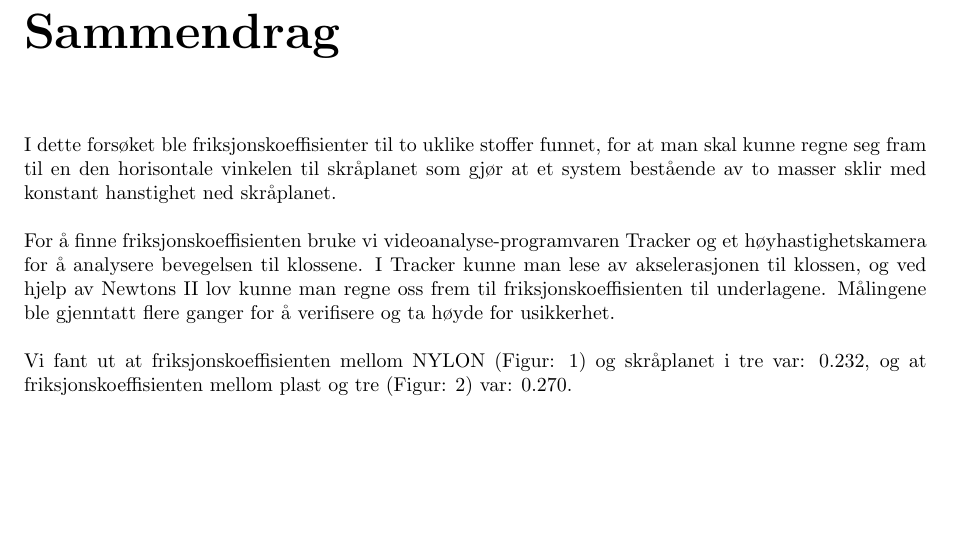
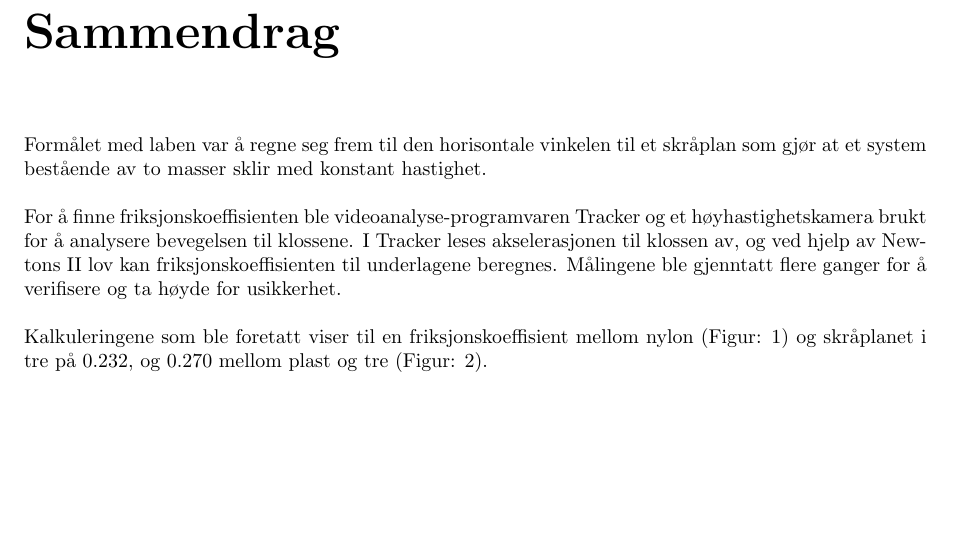
Before and after one commit to jakoblover/TFY4115, a LaTeX document (RapportLab.tex): part of page 3 of 9, cut so that both start at the same text. Compiled offline with pdfLaTeX.

Commit message:
Rettskrevet sammendrag

```diff
--- a/RapportLab.tex
+++ b/RapportLab.tex
@@ -31,9 +31,9 @@
 
 \chapter*{Sammendrag}
 \addcontentsline{toc}{chapter}{Sammendrag}
-I dette forsøket ble friksjonskoeffisienter til to uklike stoffer funnet, for at man skal kunne regne seg fram til en den horisontale vinkelen til skråplanet som gjør at et system bestående av to masser sklir med konstant hanstighet ned skråplanet.\\
-\\For å finne friksjonskoeffisienten bruke vi videoanalyse-programvaren Tracker og et høyhastighetskamera for å analysere bevegelsen til klossene. I Tracker kunne man lese av akselerasjonen til klossen, og ved hjelp av Newtons II lov kunne man regne oss frem til friksjonskoeffisienten til underlagene. Målingene ble gjenntatt flere ganger for å verifisere og ta høyde for usikkerhet.\\
-\\Vi fant ut at friksjonskoeffisienten mellom NYLON (Figur: 1) og skråplanet i tre var: 0.232, og at friksjonskoeffisienten mellom plast og tre (Figur: 2) var: 0.270.
+Formålet med laben var å regne seg frem til den horisontale vinkelen til et skråplan som gjør at et system bestående av to masser sklir med konstant hastighet.\\
+\\For å finne friksjonskoeffisienten ble videoanalyse-programvaren Tracker og et høyhastighetskamera brukt for å analysere bevegelsen til klossene. I Tracker leses akselerasjonen til klossen av, og ved hjelp av Newtons II lov kan friksjonskoeffisienten til underlagene beregnes. Målingene ble gjenntatt flere ganger for å verifisere og ta høyde for usikkerhet.\\
+\\Kalkuleringene som ble foretatt viser til en friksjonskoeffisient mellom nylon (Figur: 1) og skråplanet i tre på 0.232, og 0.270 mellom plast og tre (Figur: 2).
 
 
 \chapter*{Innledning}
```
